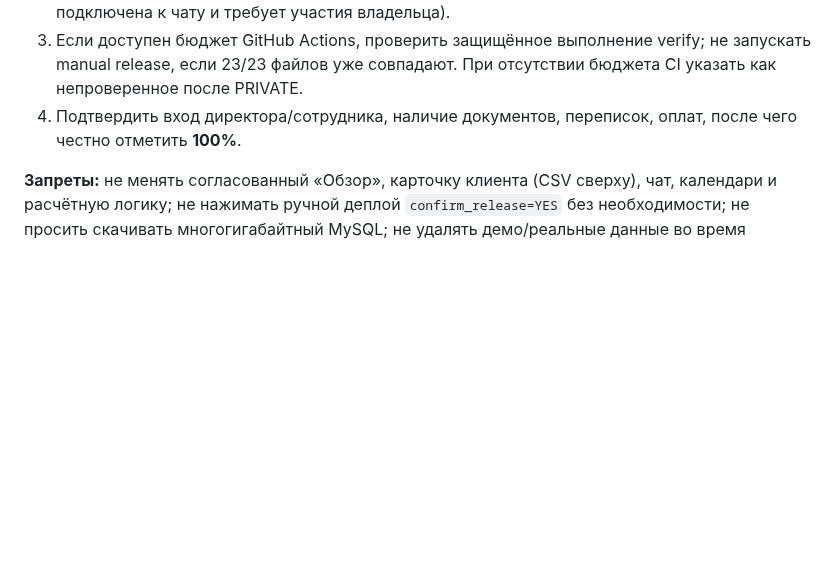
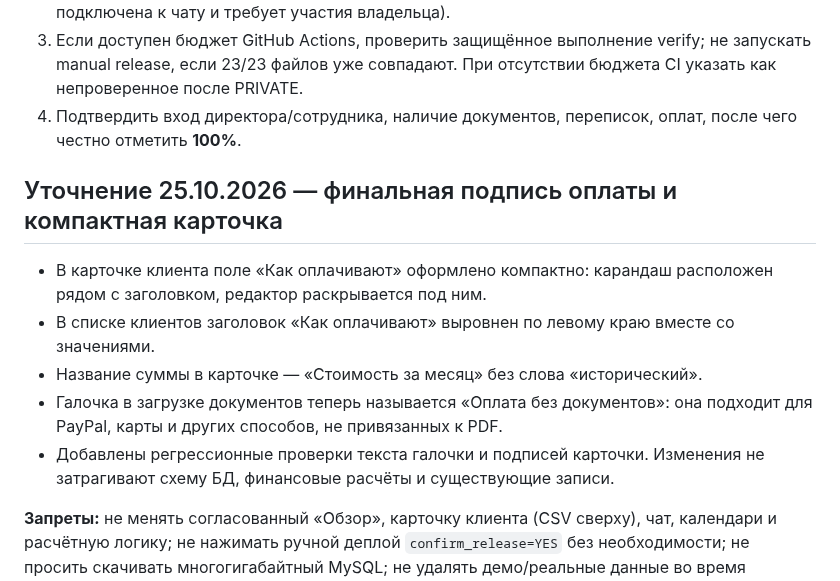
Before and after one commit to manufact-test/ad-client-manager, a Markdown page: docs/RELEASE-CHECKPOINT-2026-10-24.md, the part around the change. GitHub-like rendering; blank space fills up the shorter version.

Commit message:
docs: record final payment UI wording

```diff
--- a/docs/RELEASE-CHECKPOINT-2026-10-24.md
+++ b/docs/RELEASE-CHECKPOINT-2026-10-24.md
@@ -55,4 +55,12 @@
 3. Если доступен бюджет GitHub Actions, проверить защищённое выполнение verify; не запускать manual release, если 23/23 файлов уже совпадают. При отсутствии бюджета CI указать как непроверенное после PRIVATE.
 4. Подтвердить вход директора/сотрудника, наличие документов, переписок, оплат, после чего честно отметить **100%**.
 
+## Уточнение 25.10.2026 — финальная подпись оплаты и компактная карточка
+
+- В карточке клиента поле «Как оплачивают» оформлено компактно: карандаш расположен рядом с заголовком, редактор раскрывается под ним.
+- В списке клиентов заголовок «Как оплачивают» выровнен по левому краю вместе со значениями.
+- Название суммы в карточке — «Стоимость за месяц» без слова «исторический».
+- Галочка в загрузке документов теперь называется «Оплата без документов»: она подходит для PayPal, карты и других способов, не привязанных к PDF.
+- Добавлены регрессионные проверки текста галочки и подписей карточки. Изменения не затрагивают схему БД, финансовые расчёты и существующие записи.
+
 **Запреты:** не менять согласованный «Обзор», карточку клиента (CSV сверху), чат, календари и расчётную логику; не нажимать ручной деплой `confirm_release=YES` без необходимости; не просить скачивать многогигабайтный MySQL; не удалять демо/реальные данные во время выпуска.
```
